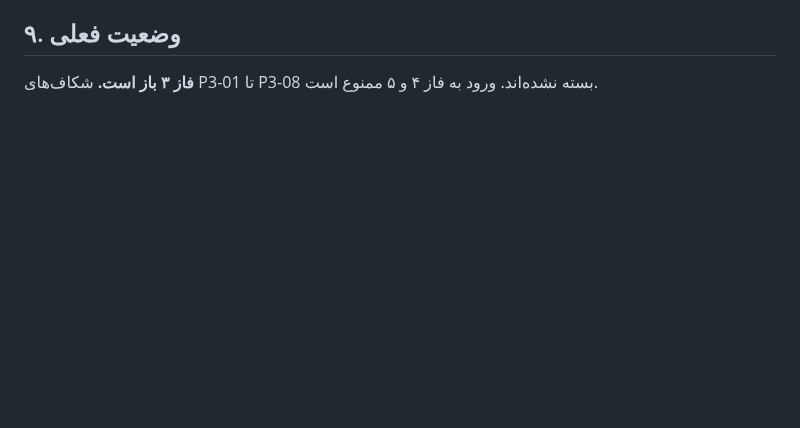
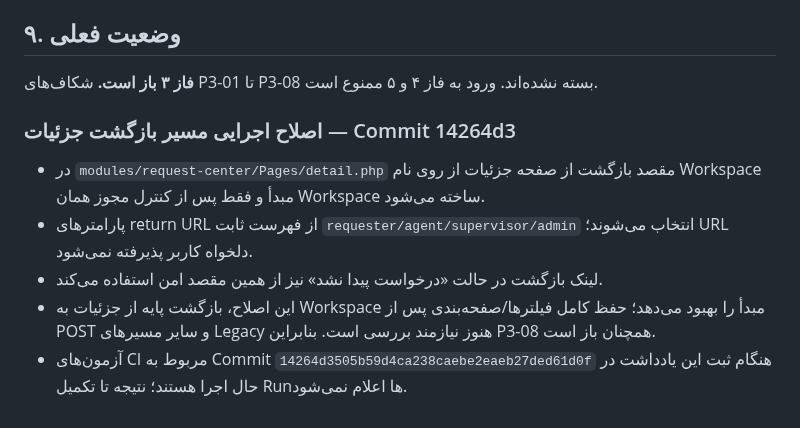
Before and after one commit to alirezarahimy-code/ticket, a Markdown page: docs/architecture/REQUEST-CENTER-PHASE3-EXECUTION-REGISTER.md, the part around the change. Drawn GitHub-style; blank space fills up the shorter version.

Commit message:
Record Request Center detail return-path improvement

```diff
--- a/docs/architecture/REQUEST-CENTER-PHASE3-EXECUTION-REGISTER.md
+++ b/docs/architecture/REQUEST-CENTER-PHASE3-EXECUTION-REGISTER.md
@@ -145,3 +145,11 @@ Migrationهای 034 (Logging) و 036 (غذا) ممنوع‌اند. تغییرا
 ## ۹. وضعیت فعلی
 
 **فاز ۳ باز است.** شکاف‌های P3-01 تا P3-08 بسته نشده‌اند. ورود به فاز ۴ و ۵ ممنوع است.
+
+
+### اصلاح اجرایی مسیر بازگشت جزئیات — Commit 14264d3
+- در `modules/request-center/Pages/detail.php` مقصد بازگشت از صفحه جزئیات از روی نام Workspace مبدأ و فقط پس از کنترل مجوز همان Workspace ساخته می‌شود.
+- پارامترهای return URL از فهرست ثابت `requester/agent/supervisor/admin` انتخاب می‌شوند؛ URL دلخواه کاربر پذیرفته نمی‌شود.
+- لینک بازگشت در حالت «درخواست پیدا نشد» نیز از همین مقصد امن استفاده می‌کند.
+- این اصلاح، بازگشت پایه از جزئیات به Workspace مبدأ را بهبود می‌دهد؛ حفظ کامل فیلترها/صفحه‌بندی پس از POST و سایر مسیرهای Legacy هنوز نیازمند بررسی است. بنابراین P3-08 همچنان باز است.
+- آزمون‌های CI مربوط به Commit `14264d3505b59d4ca238caebe2eaeb27ded61d0f` هنگام ثبت این یادداشت در حال اجرا هستند؛ نتیجه تا تکمیل Runها اعلام نمی‌شود.
```
